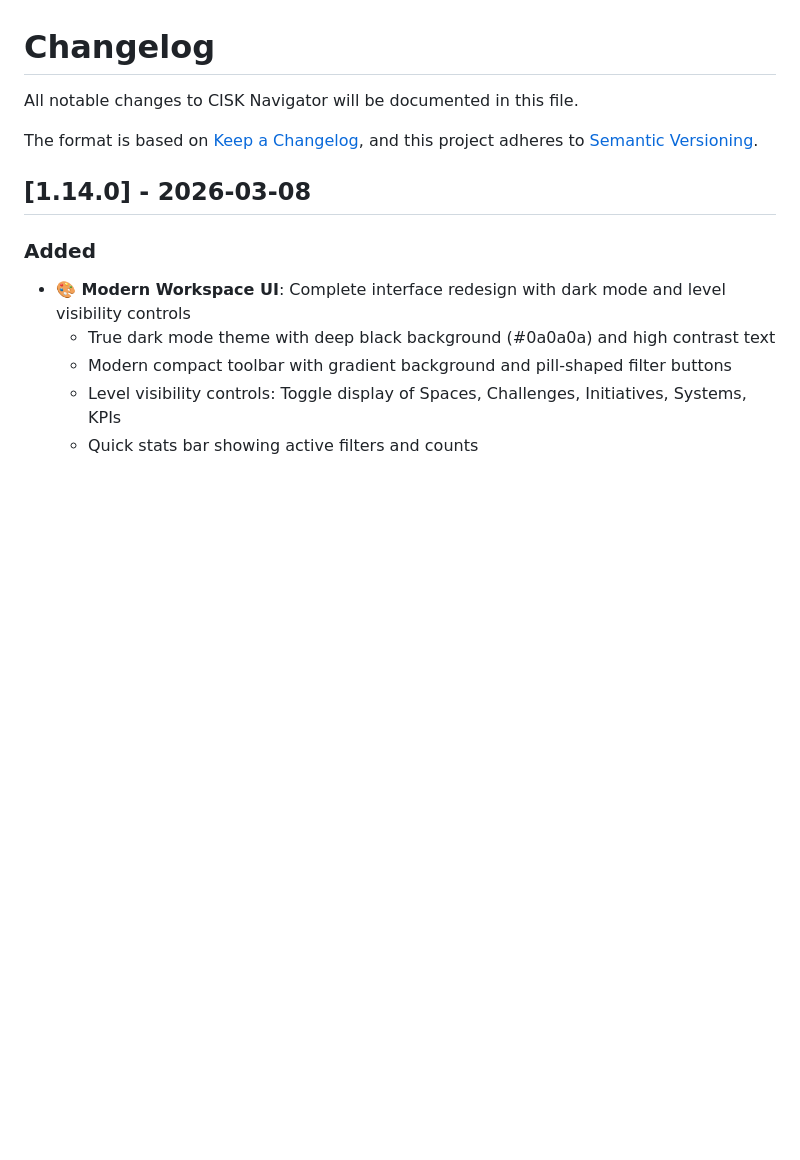
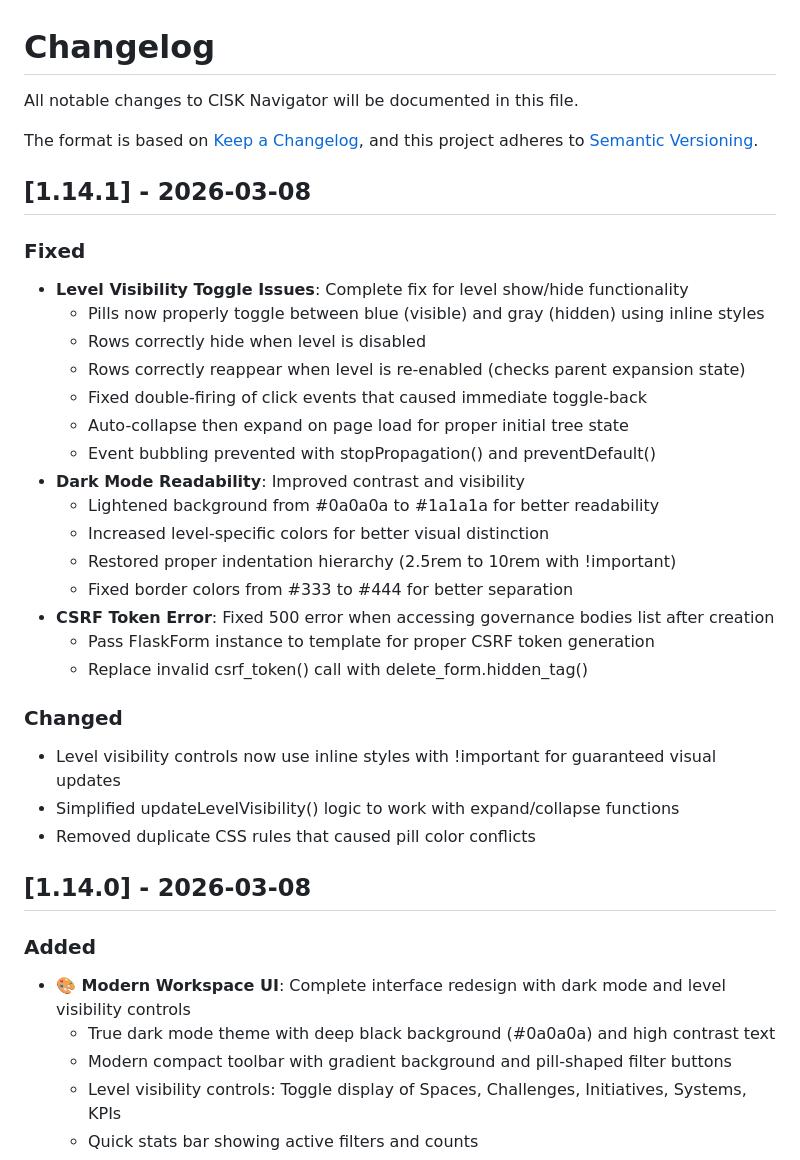
Before and after one commit to mounirdous/CISK-Navigator, a Markdown page: CHANGELOG.md, the part around the change. GitHub-like rendering; blank space fills up the shorter version.

```diff
--- a/CHANGELOG.md
+++ b/CHANGELOG.md
@@ -4,6 +4,30 @@ All notable changes to CISK Navigator will be documented in this file.
 
 The format is based on [Keep a Changelog](https://keepachangelog.com/en/1.0.0/),
 and this project adheres to [Semantic Versioning](https://semver.org/spec/v2.0.0.html).
+
+## [1.14.1] - 2026-03-08
+
+### Fixed
+- **Level Visibility Toggle Issues**: Complete fix for level show/hide functionality
+  - Pills now properly toggle between blue (visible) and gray (hidden) using inline styles
+  - Rows correctly hide when level is disabled
+  - Rows correctly reappear when level is re-enabled (checks parent expansion state)
+  - Fixed double-firing of click events that caused immediate toggle-back
+  - Auto-collapse then expand on page load for proper initial tree state
+  - Event bubbling prevented with stopPropagation() and preventDefault()
+- **Dark Mode Readability**: Improved contrast and visibility
+  - Lightened background from #0a0a0a to #1a1a1a for better readability
+  - Increased level-specific colors for better visual distinction
+  - Restored proper indentation hierarchy (2.5rem to 10rem with !important)
+  - Fixed border colors from #333 to #444 for better separation
+- **CSRF Token Error**: Fixed 500 error when accessing governance bodies list after creation
+  - Pass FlaskForm instance to template for proper CSRF token generation
+  - Replace invalid csrf_token() call with delete_form.hidden_tag()
+
+### Changed
+- Level visibility controls now use inline styles with !important for guaranteed visual updates
+- Simplified updateLevelVisibility() logic to work with expand/collapse functions
+- Removed duplicate CSS rules that caused pill color conflicts
 
 ## [1.14.0] - 2026-03-08
 
```
Also changed, not shown: README.md (+8 -3 lines).
